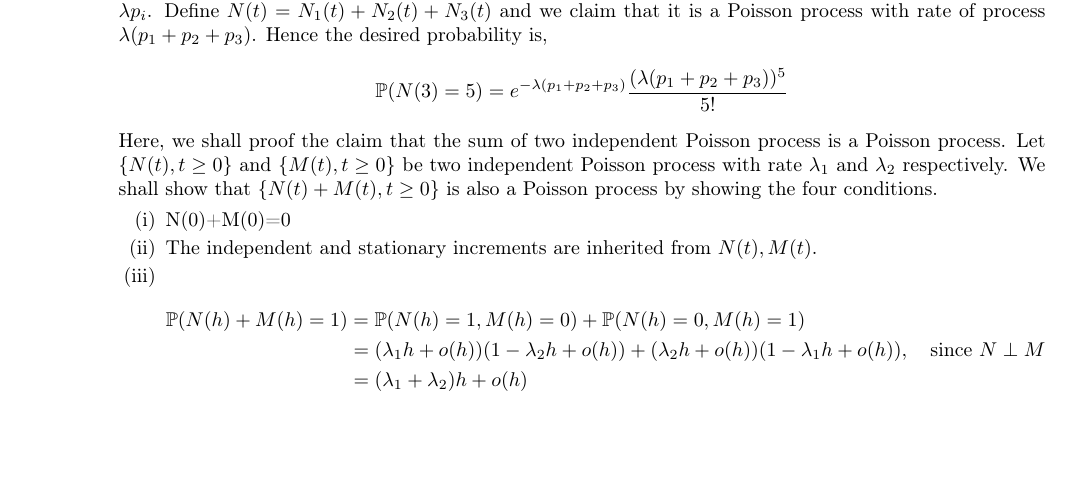
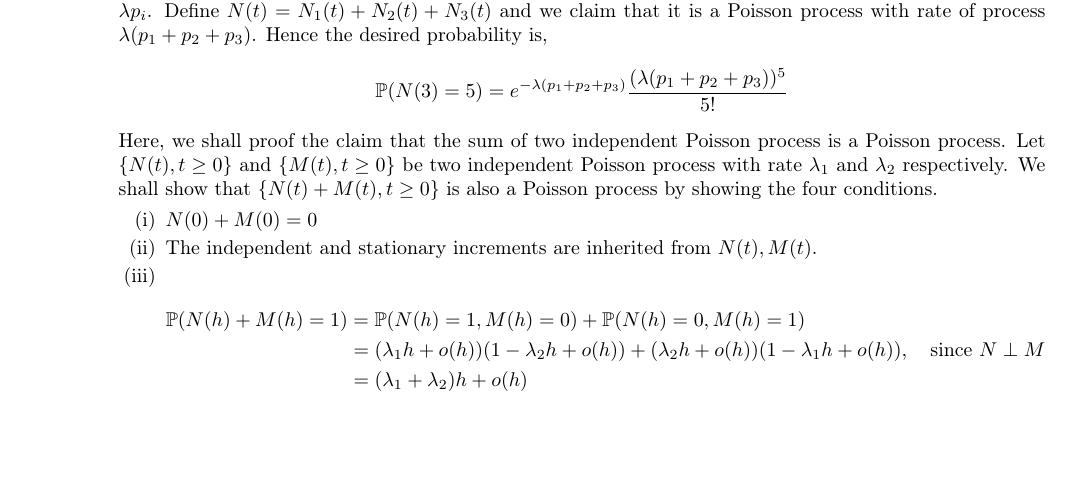
Before and after one commit to zunction/HomeworkTeX, a LaTeX document (ex3.tex): part of page 2 of 3, cut so that both start at the same text. Compiled offline with pdfLaTeX.

Commit message:
left with 1a and 4 not done

```diff
--- a/ex3.tex
+++ b/ex3.tex
@@ -174,7 +174,7 @@ To show the claim, let $X\sim Pois(\lambda)$ and suppose the Poisson random vari
 \end{align*}
 Here, we shall proof the claim that the sum of two independent Poisson process is a Poisson process. Let $\{N(t), t\geq 0\}$ and $\{M(t), t\geq 0\}$ be two independent Poisson process with rate $\lambda_1$ and $\lambda_2$ respectively. We shall show that $\{N(t)+M(t), t\geq 0\}$ is also a Poisson process by showing the four conditions.
 \begin{enumerate}[(i)]
-\item N(0)+M(0)=0
+\item $N(0)+M(0)=0$
 \item The independent and stationary increments are inherited from $N(t), M(t)$.
 \item
 \begin{align*}
```
Also changed, not shown: ex3.pdf.
